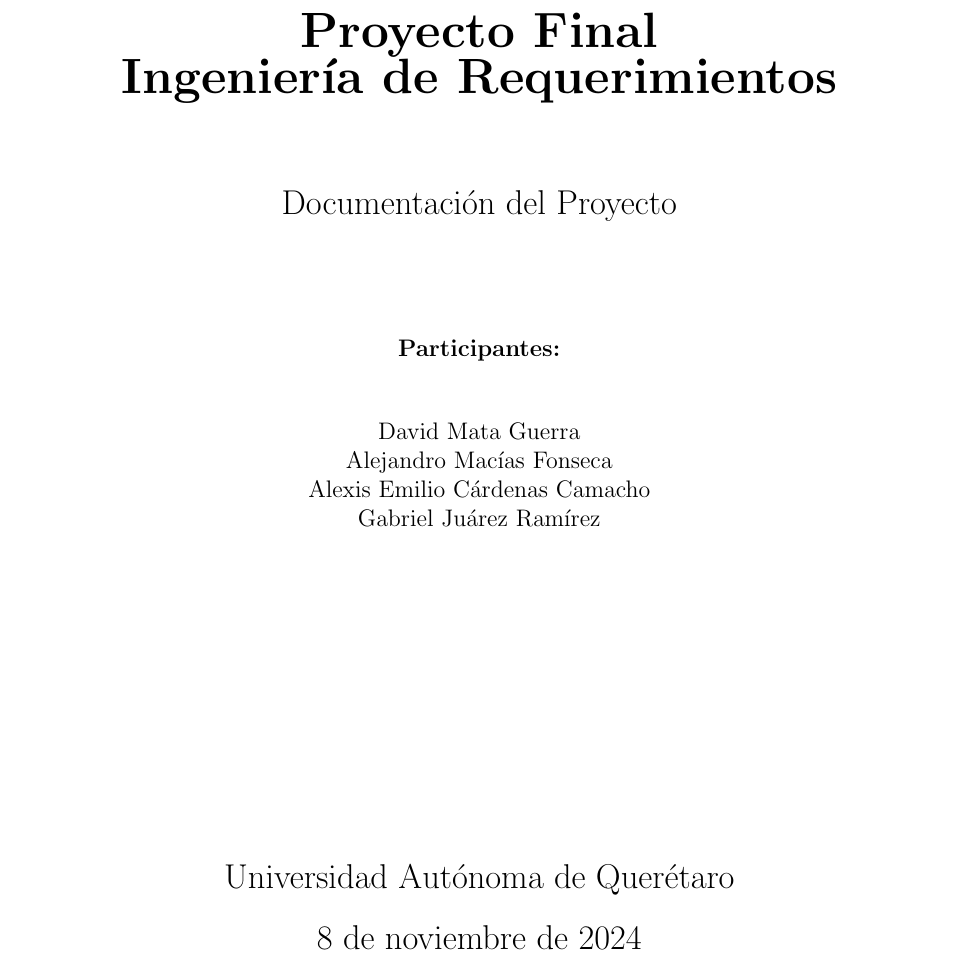
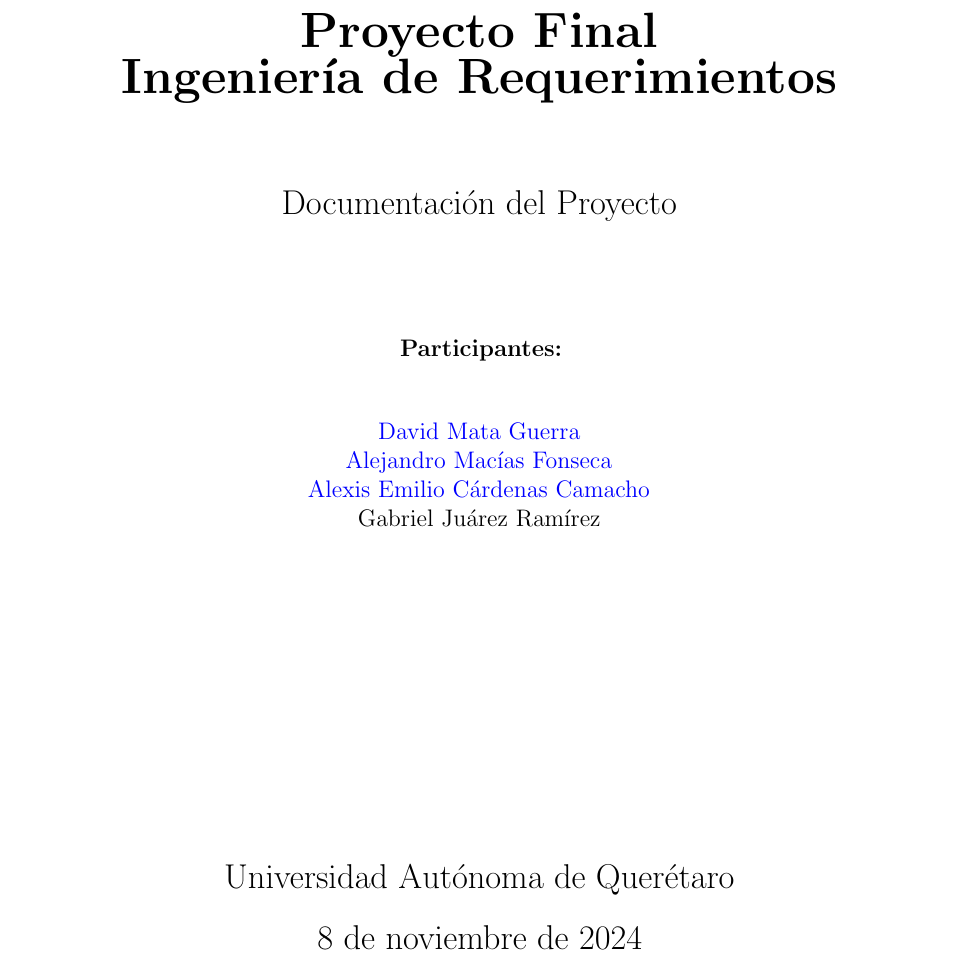
Before and after one commit to jmacias1503/proyecto_final_ing_requerimientos_back, a LaTeX document (docs/documentation.tex): part of page 1 of 18, cut so that both start at the same text. Compiled offline with pdfLaTeX.

Commit message:
docs: added urls to developers site

```diff
--- a/docs/documentation.tex
+++ b/docs/documentation.tex
@@ -7,8 +7,11 @@
 \usepackage{fancyhdr}
 \usepackage{longtable}
 \usepackage{listings}
+\usepackage{titlesec}
+\usepackage{multirow}
 \usepackage{geometry}
 \usepackage{enumitem}
+\usepackage{microtype}
 
 \geometry{left=2.5cm, right=2.5cm, top=2.5cm, bottom=2.5cm}
 \hypersetup{
@@ -16,6 +19,8 @@
 	linkcolor=black,
 	urlcolor=blue,
 }
+
+\renewcommand{\thetable}{\arabic{table}}
 
 % Encabezado y pie de página
 \pagestyle{fancy}
@@ -47,9 +52,9 @@
 
         \vspace{0.5cm}
         \begin{center}
-				David Mata Guerra\\
-				Alejandro Macías Fonseca\\
-				Alexis Emilio Cárdenas Camacho \\
+				\href{https://github.com/dmataguerra}{David Mata Guerra}\\
+				\href{https://jmacias8075.site}{Alejandro Macías Fonseca}\\
+				\href{https://github.com/Alexiiis21}{Alexis Emilio Cárdenas Camacho} \\
 				Gabriel Juárez Ramírez \\
 		\end{center}
 
```
